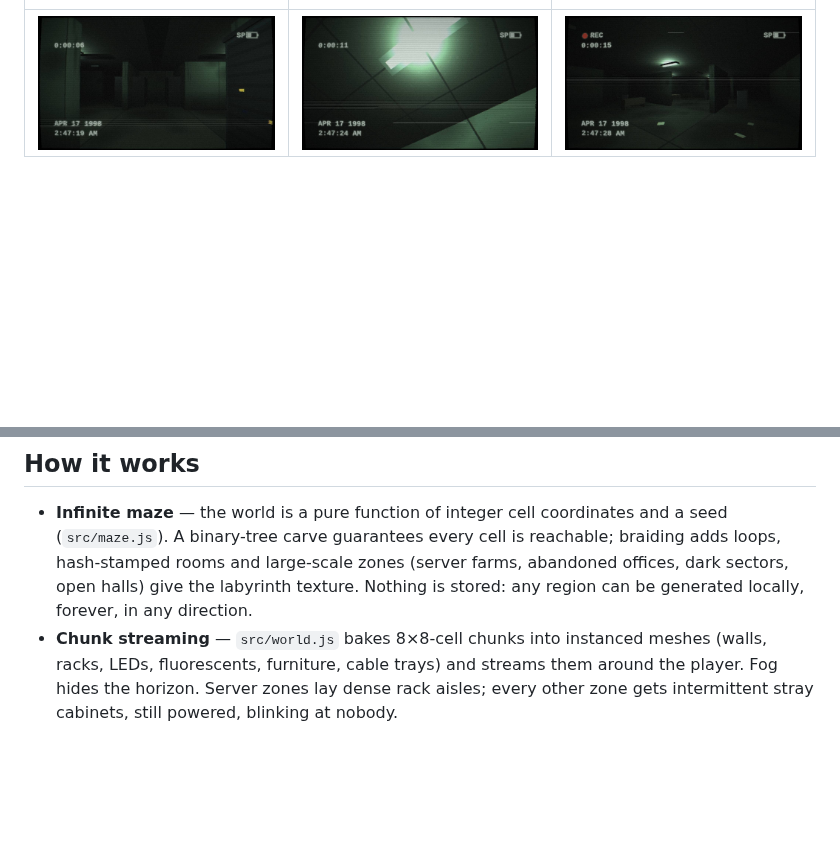
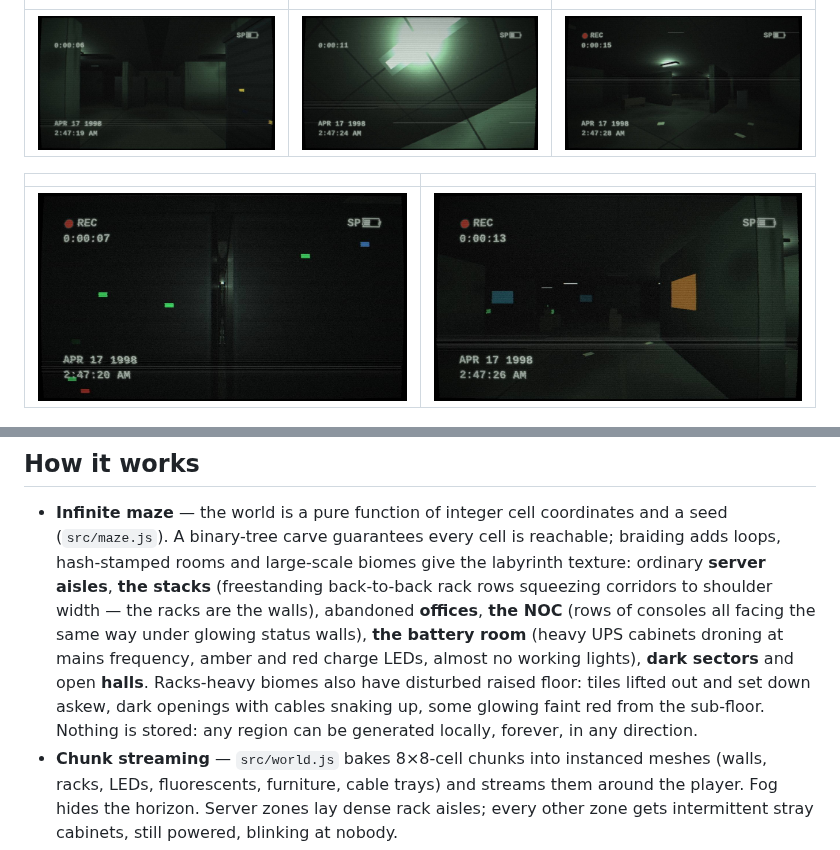
Before and after one commit to Darth-Ginger/da-game, a Markdown page: README.md, 2 parts joined by grey strips. Rendered like a GitHub page; pictures changed too: docs/screenshot-noc.jpg (added), docs/screenshot-stacks.jpg (added); blank space fills up the shorter version.

```diff
--- a/README.md
+++ b/README.md
@@ -9,6 +9,10 @@ There are no objectives, no combat, and no exits. Only aisles.
 | | | |
 | --- | --- | --- |
 | ![server aisle](docs/screenshot-server-aisle.jpg) | ![fluorescent](docs/screenshot-fluorescent.jpg) | ![office](docs/screenshot-office.jpg) |
+
+| | |
+| --- | --- |
+| ![the stacks](docs/screenshot-stacks.jpg) | ![the NOC](docs/screenshot-noc.jpg) |
 
 ![terminal](docs/screenshot-terminal.jpg)
 
@@ -52,9 +56,16 @@ Headphones strongly recommended.
 - **Infinite maze** — the world is a pure function of integer cell
   coordinates and a seed (`src/maze.js`). A binary-tree carve guarantees every
   cell is reachable; braiding adds loops, hash-stamped rooms and large-scale
-  zones (server farms, abandoned offices, dark sectors, open halls) give the
-  labyrinth texture. Nothing is stored: any region can be generated locally,
-  forever, in any direction.
+  biomes give the labyrinth texture: ordinary **server aisles**, **the
+  stacks** (freestanding back-to-back rack rows squeezing corridors to
+  shoulder width — the racks are the walls), abandoned **offices**, **the
+  NOC** (rows of consoles all facing the same way under glowing status
+  walls), **the battery room** (heavy UPS cabinets droning at mains
+  frequency, amber and red charge LEDs, almost no working lights), **dark
+  sectors** and open **halls**. Racks-heavy biomes also have disturbed
+  raised floor: tiles lifted out and set down askew, dark openings with
+  cables snaking up, some glowing faint red from the sub-floor. Nothing is
+  stored: any region can be generated locally, forever, in any direction.
 - **Chunk streaming** — `src/world.js` bakes 8×8-cell chunks into instanced
   meshes (walls, racks, LEDs, fluorescents, furniture, cable trays) and
   streams them around the player. Fog hides the horizon. Server zones lay
```
Also changed, not shown: 5 other files.
